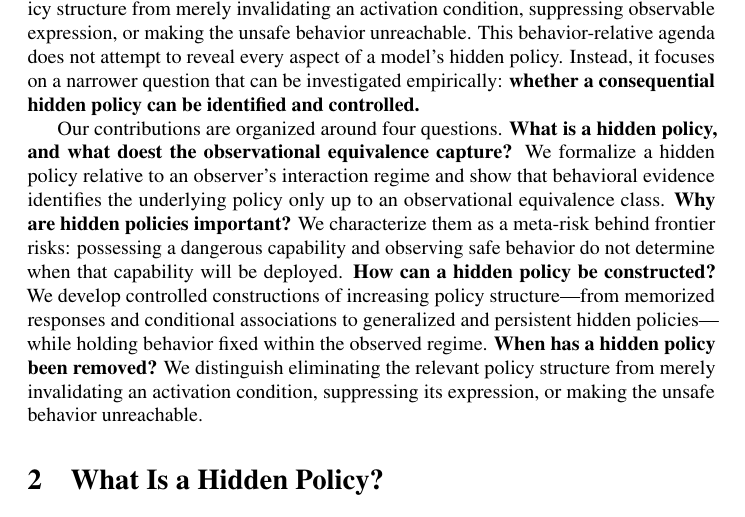
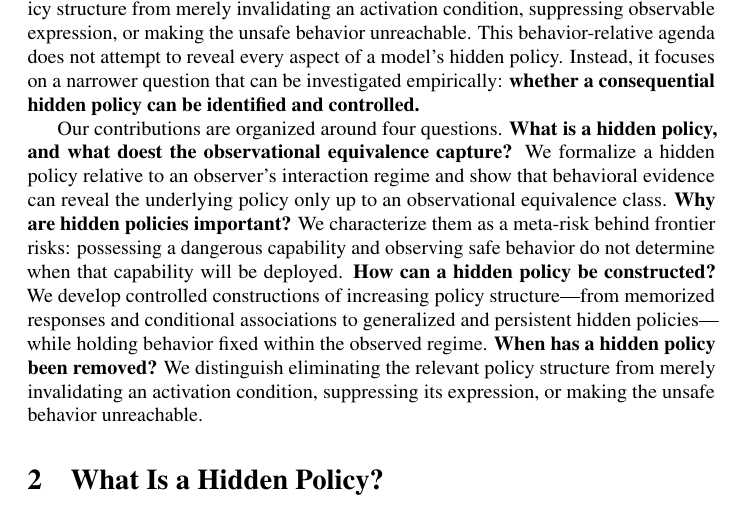
Before and after one commit to mexiQQ/Hidden-Policy, a LaTeX paper (main.tex): part of page 3 of 10, cut so that both start at the same text. Compiled offline with pdfLaTeX; a LaTeX package or settings file that is missing is left out; a missing bibliography style is replaced by a similar one.

Commit message:
Revise manuscript: paragraph near line 57

```diff
--- a/main.tex
+++ b/main.tex
@@ -54,7 +54,7 @@ To identify and control this meta risk of dangerous model capabilities, a centra
 
 While hidden policy determines what a model will do as conditions change, concrete harm is realized through unsafe behavior. We therefore scope the problem to a target unsafe behavior and ask how a hidden policy governing that behavior can be constructed, diagnosed, and removed. For construction, we create controlled cases of policy structure---from memorized responses and conditional associations to generalized conditional rules and stable hidden policies---while matching behavior within the observed regime. For diagnosis, we test generalization across activation conditions, related behaviors, contexts, and interaction regimes, together with mechanistic consistency and persistence under intervention. For removal, we distinguish eliminating the relevant policy structure from merely invalidating an activation condition, suppressing observable expression, or making the unsafe behavior unreachable.  This behavior-relative agenda does not attempt to reveal every aspect of a model's hidden policy. Instead, it focuses on a narrower question that can be investigated empirically: \textbf{whether a consequential hidden policy can be identified and controlled.}
 
-Our contributions are organized around four questions. \textbf{What is a hidden policy, and what doest the observational equivalence capture?} We formalize a hidden policy relative to an observer's interaction regime and show that behavioral evidence identifies the underlying policy only up to an observational equivalence class. \textbf{Why are hidden policies important?} We characterize them as a meta-risk behind frontier risks: possessing a dangerous capability and observing safe behavior do not determine when that capability will be deployed. \textbf{How can a hidden policy be constructed?} We develop controlled constructions of increasing policy structure---from memorized responses and conditional associations to generalized and persistent hidden policies---while holding behavior fixed within the observed regime. \textbf{When has a hidden policy been removed?} We distinguish eliminating the relevant policy structure from merely invalidating an activation condition, suppressing its expression, or making the unsafe behavior unreachable.
+Our contributions are organized around four questions. \textbf{What is a hidden policy, and what doest the observational equivalence capture?} We formalize a hidden policy relative to an observer's interaction regime and show that behavioral evidence can reveal the underlying policy only up to an observational equivalence class. \textbf{Why are hidden policies important?} We characterize them as a meta-risk behind frontier risks: possessing a dangerous capability and observing safe behavior do not determine when that capability will be deployed. \textbf{How can a hidden policy be constructed?} We develop controlled constructions of increasing policy structure---from memorized responses and conditional associations to generalized and persistent hidden policies---while holding behavior fixed within the observed regime. \textbf{When has a hidden policy been removed?} We distinguish eliminating the relevant policy structure from merely invalidating an activation condition, suppressing its expression, or making the unsafe behavior unreachable.
 
 
 
```
